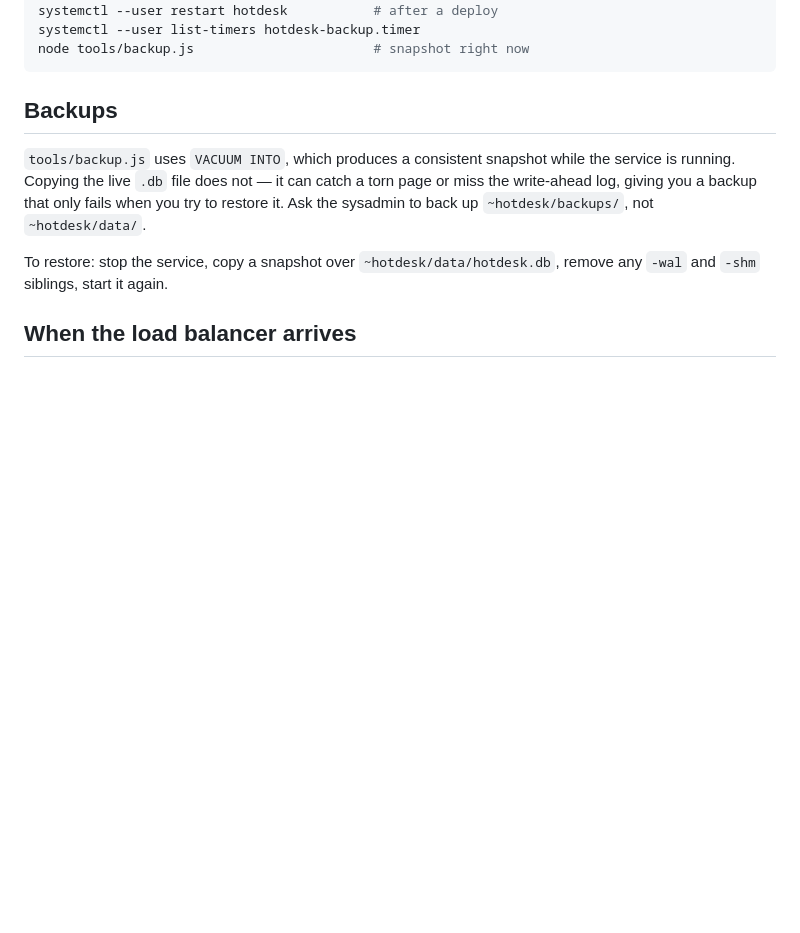
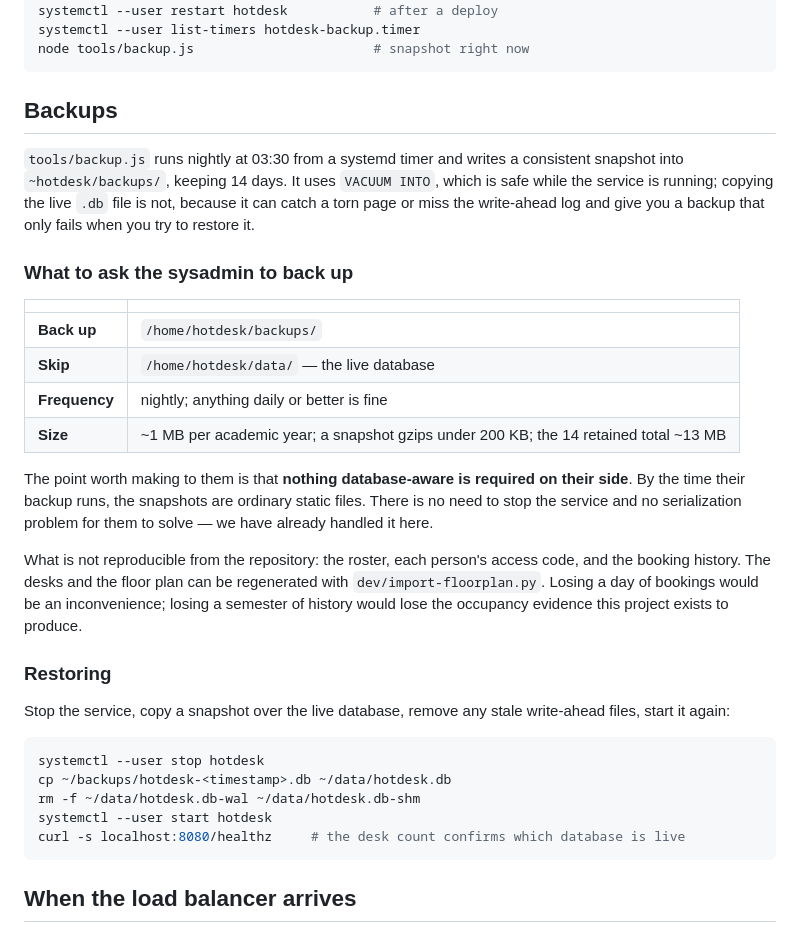
Before and after one commit to umd-cbcb/hotdesk, a Markdown page: deploy/README.md, the part around the change. Drawn GitHub-style; blank space fills up the shorter version.

Commit message:
Write the backup requirement as a spec the sysadmin can act on
He asked whether we need backups and flagged that he would otherwise have to
ensure the database is serialized correctly. The answer is that he does not:
the nightly VACUUM INTO snapshots are ordinary static files by the time his
backup sees them, so the ask is just a directory and a frequency.

Records the measured sizes (~1 MB per academic year, ~13 MB for the 14 retained
snapshots) so the request is concrete, and adds the restore procedure.

Co-Authored-By: Claude Opus 5 <noreply@anthropic.com>

````diff
--- a/deploy/README.md
+++ b/deploy/README.md
@@ -92,14 +92,44 @@ node tools/backup.js                       # snapshot right now
 
 ## Backups
 
-`tools/backup.js` uses `VACUUM INTO`, which produces a consistent snapshot while
-the service is running. Copying the live `.db` file does not — it can catch a
-torn page or miss the write-ahead log, giving you a backup that only fails when
-you try to restore it. Ask the sysadmin to back up `~hotdesk/backups/`, not
-`~hotdesk/data/`.
+`tools/backup.js` runs nightly at 03:30 from a systemd timer and writes a
+consistent snapshot into `~hotdesk/backups/`, keeping 14 days. It uses
+`VACUUM INTO`, which is safe while the service is running; copying the live
+`.db` file is not, because it can catch a torn page or miss the write-ahead log
+and give you a backup that only fails when you try to restore it.
 
-To restore: stop the service, copy a snapshot over `~hotdesk/data/hotdesk.db`,
-remove any `-wal` and `-shm` siblings, start it again.
+### What to ask the sysadmin to back up
+
+| | |
+| --- | --- |
+| **Back up** | `/home/hotdesk/backups/` |
+| **Skip** | `/home/hotdesk/data/` — the live database |
+| **Frequency** | nightly; anything daily or better is fine |
+| **Size** | ~1 MB per academic year; a snapshot gzips under 200 KB; the 14 retained total ~13 MB |
+
+The point worth making to them is that **nothing database-aware is required on
+their side**. By the time their backup runs, the snapshots are ordinary static
+files. There is no need to stop the service and no serialization problem for
+them to solve — we have already handled it here.
+
+What is not reproducible from the repository: the roster, each person's access
+code, and the booking history. The desks and the floor plan can be regenerated
+with `dev/import-floorplan.py`. Losing a day of bookings would be an
+inconvenience; losing a semester of history would lose the occupancy evidence
+this project exists to produce.
+
+### Restoring
+
+Stop the service, copy a snapshot over the live database, remove any stale
+write-ahead files, start it again:
+
+```bash
+systemctl --user stop hotdesk
+cp ~/backups/hotdesk-<timestamp>.db ~/data/hotdesk.db
+rm -f ~/data/hotdesk.db-wal ~/data/hotdesk.db-shm
+systemctl --user start hotdesk
+curl -s localhost:8080/healthz     # the desk count confirms which database is live
+```
 
 ## When the load balancer arrives
 
````
